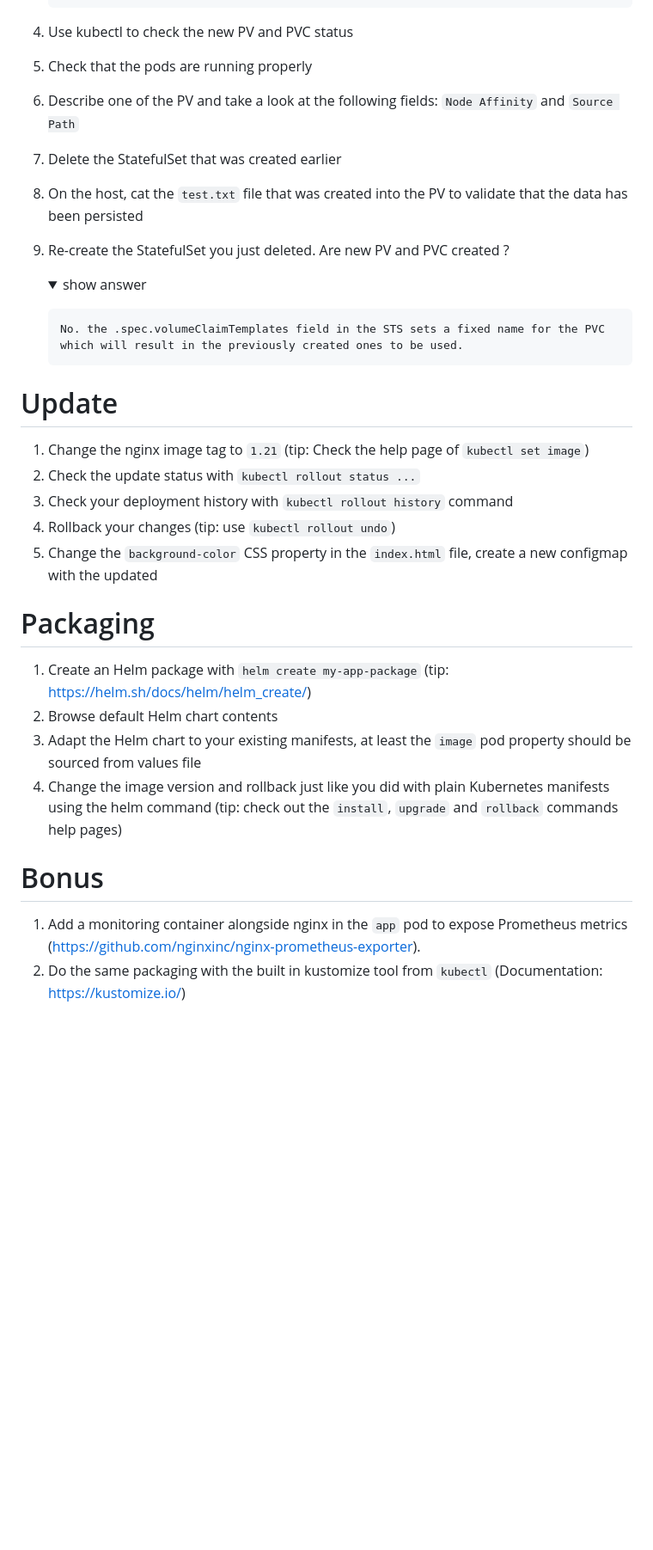
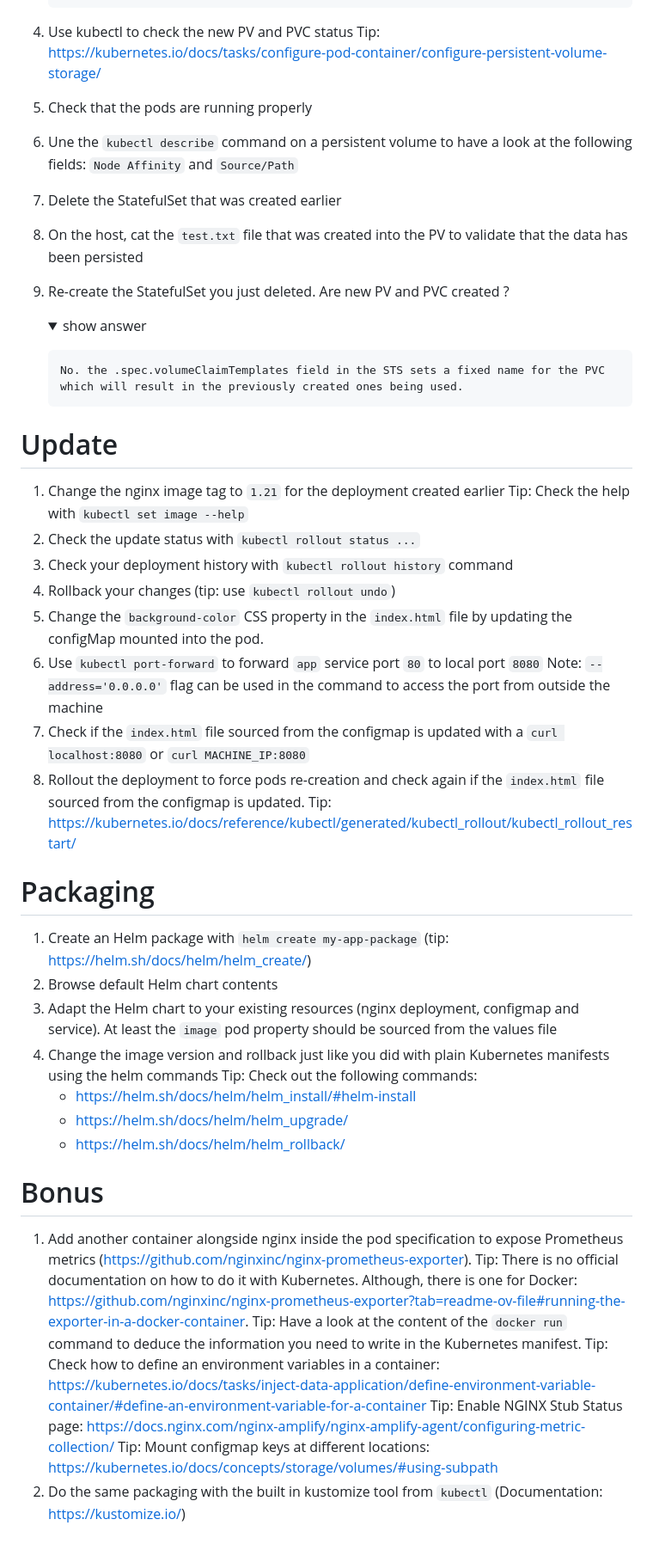
Before and after one commit to ccl-consulting/formation-k8s, a Markdown page: beginner/README.md, the part around one of its changes. Shown at 86% size. Drawn GitHub-style; folded sections open; blank space fills up the shorter version.

```diff
--- a/beginner/README.md
+++ b/beginner/README.md
@@ -129,10 +142,11 @@ Subject:
    </details>
 
 4. Use kubectl to check the new PV and PVC status
+   Tip: https://kubernetes.io/docs/tasks/configure-pod-container/configure-persistent-volume-storage/
 
 5. Check that the pods are running properly
 
-6. Describe one of the PV and take a look at the following fields: `Node Affinity` and `Source Path`
+6. Une the `kubectl describe` command on a persistent volume to have a look at the following fields: `Node Affinity` and `Source/Path`
 
 7. Delete the StatefulSet that was created earlier
 
@@ -143,27 +157,42 @@ Subject:
    <details><summary>show answer</summary>
    <p>
 
-       No. the .spec.volumeClaimTemplates field in the STS sets a fixed name for the PVC which will result in the previously created ones to be used.
+       No. the .spec.volumeClaimTemplates field in the STS sets a fixed name for the PVC which will result in the previously created ones being used.
    </p>
    </details>
 
 # Update
 
-1. Change the nginx image tag to `1.21` (tip: Check the help page of `kubectl set image`)
+1. Change the nginx image tag to `1.21` for the deployment created earlier
+   Tip: Check the help with `kubectl set image --help`
 2. Check the update status with `kubectl rollout status ...`
 3. Check your deployment history with `kubectl rollout history` command
 4. Rollback your changes (tip: use `kubectl rollout undo`)
-5. Change the `background-color` CSS property in the `index.html` file, create a new configmap with the updated
+5. Change the `background-color` CSS property in the `index.html` file by updating the configMap mounted into the pod.
+6. Use `kubectl port-forward` to forward `app` service port `80` to local port `8080`
+   Note: `--address='0.0.0.0'` flag can be used in the command to access the port from outside the machine
+7. Check if the `index.html` file sourced from the configmap is updated with a `curl localhost:8080` or `curl MACHINE_IP:8080`
+8. Rollout the deployment to force pods re-creation and check again if the `index.html` file sourced from the configmap is updated.
+   Tip: https://kubernetes.io/docs/reference/kubectl/generated/kubectl_rollout/kubectl_rollout_restart/
 
 # Packaging
 
 1. Create an Helm package with `helm create my-app-package` (tip: https://helm.sh/docs/helm/helm_create/)
 2. Browse default Helm chart contents
-3. Adapt the Helm chart to your existing manifests, at least the `image` pod property should be sourced from values file
-4. Change the image version and rollback just like you did with plain Kubernetes manifests using the helm command (tip: check out the `install`, `upgrade` and `rollback` commands help pages)
+3. Adapt the Helm chart to your existing resources (nginx deployment, configmap and service). At least the `image` pod property should be sourced from the values file
+4. Change the image version and rollback just like you did with plain Kubernetes manifests using the helm commands
+   Tip: Check out the following commands:
+   - https://helm.sh/docs/helm/helm_install/#helm-install
+   - https://helm.sh/docs/helm/helm_upgrade/
+   - https://helm.sh/docs/helm/helm_rollback/
 
 
 # Bonus
 
-1. Add a monitoring container alongside nginx in the `app` pod to expose Prometheus metrics (https://github.com/nginxinc/nginx-prometheus-exporter).
+1. Add another container alongside nginx inside the pod specification to expose Prometheus metrics (https://github.com/nginxinc/nginx-prometheus-exporter).
+   Tip: There is no official documentation on how to do it with Kubernetes. Although, there is one for Docker: https://github.com/nginxinc/nginx-prometheus-exporter?tab=readme-ov-file#running-the-exporter-in-a-docker-container.
+   Tip: Have a look at the content of the `docker run` command to deduce the information you need to write in the Kubernetes manifest.
+   Tip: Check how to define an environment variables in a container: https://kubernetes.io/docs/tasks/inject-data-application/define-environment-variable-container/#define-an-environment-variable-for-a-container
+   Tip: Enable NGINX Stub Status page: https://docs.nginx.com/nginx-amplify/nginx-amplify-agent/configuring-metric-collection/
+   Tip: Mount configmap keys at different locations: https://kubernetes.io/docs/concepts/storage/volumes/#using-subpath
 2. Do the same packaging with the built in kustomize tool from `kubectl` (Documentation: https://kustomize.io/)
```
Also changed, not shown: other parts of beginner/README.md (+32 -19 lines).
